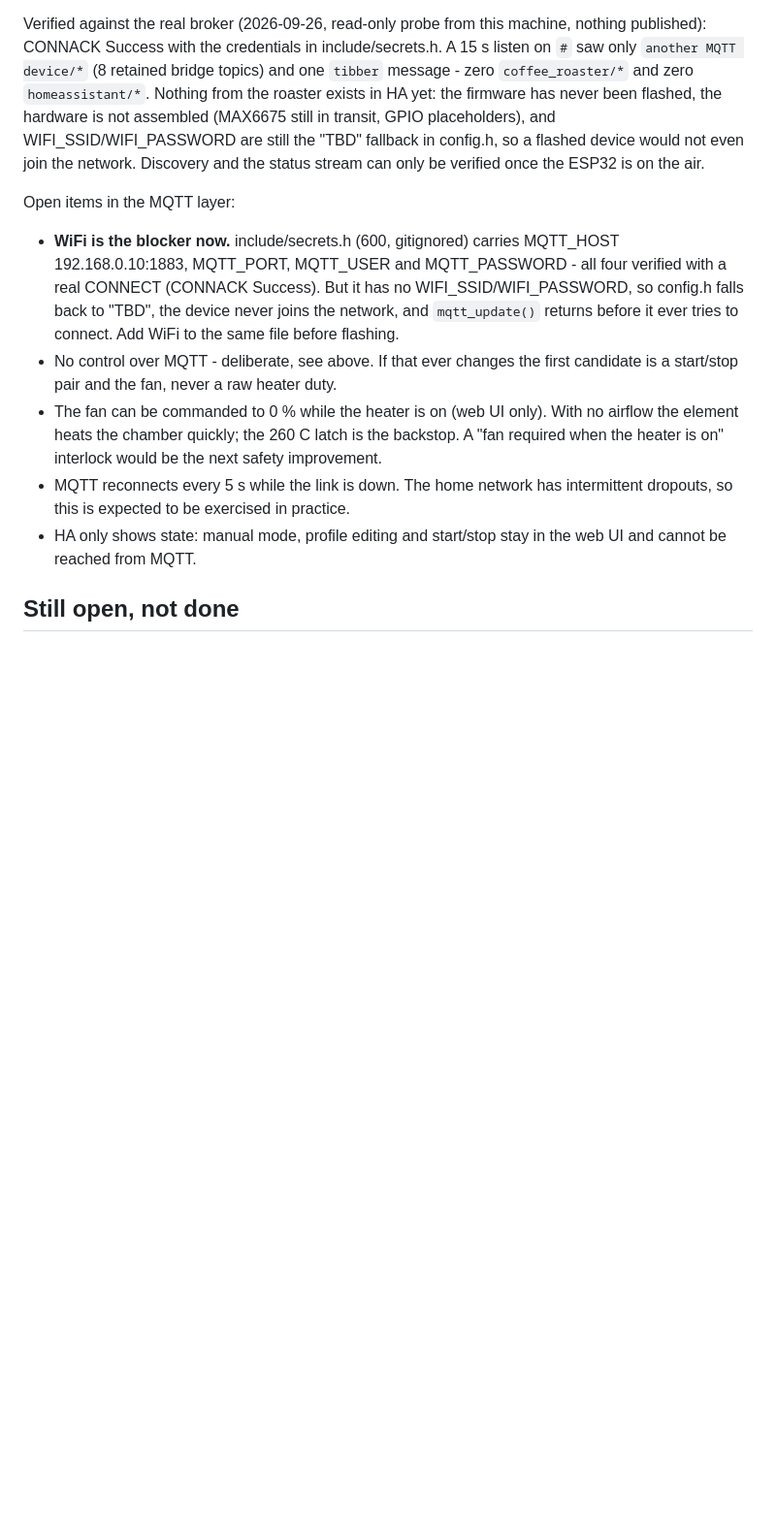
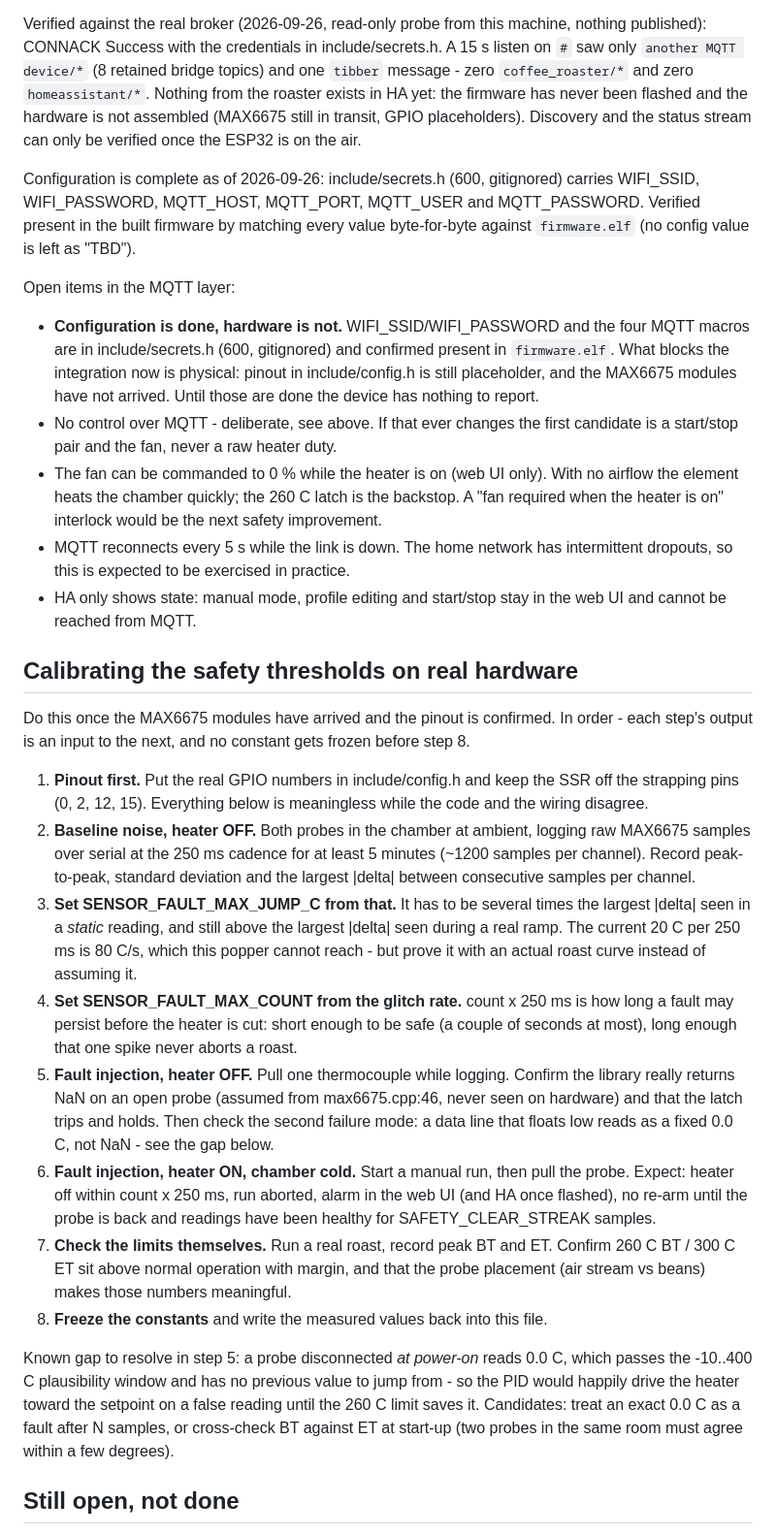
Before and after one commit to vemsom/esp32-coffee-roaster, a Markdown page: docs/firmware-notes.md, the part around the change. Shown at 97% size. GitHub-like rendering; blank space fills up the shorter version.

Commit message:
Verify the configured build and add the threshold calibration plan
WiFi and MQTT credentials are both in include/secrets.h now, so the docs that
still said "WiFi is TBD, add it before flashing" are wrong:

- Every config value was matched byte-for-byte against firmware.elf, and a host
  program compiled against config.h shows WIFI_SSID/WIFI_PASSWORD/MQTT_USER are
  no longer the "TBD" placeholder and MQTT_PORT resolves to 1883. (The two "TBD"
  byte sequences left in the ELF are the strcmp literal in mqtt_client.cpp.)
- HANDOVER and firmware-notes now say configuration is done and hardware/pinout
  is what blocks the integration.

Also adds "Calibrating the safety thresholds on real hardware": the ordered
checklist to run once the MAX6675 modules land - pinout, baseline noise, jump
and count thresholds derived from measured jitter, fault injection with the
heater off and on, verifying the limits against a real roast, and only then
freezing the constants. It records the known gap: a probe disconnected at
power-on reads 0.0 C, passes the -10..400 C window with no previous value to
jump from, and only the 260 C limit would catch it.

```diff
--- a/docs/firmware-notes.md
+++ b/docs/firmware-notes.md
@@ -116,19 +116,22 @@ machine, nothing published): CONNACK Success with the credentials in
 include/secrets.h. A 15 s listen on `#` saw only `another MQTT device/*` (8 retained
 bridge topics) and one `tibber` message - zero `coffee_roaster/*` and zero
 `homeassistant/*`. Nothing from the roaster exists in HA yet: the firmware has
-never been flashed, the hardware is not assembled (MAX6675 still in transit,
-GPIO placeholders), and WIFI_SSID/WIFI_PASSWORD are still the "TBD" fallback in
-config.h, so a flashed device would not even join the network. Discovery and
-the status stream can only be verified once the ESP32 is on the air.
+never been flashed and the hardware is not assembled (MAX6675 still in transit,
+GPIO placeholders). Discovery and the status stream can only be verified once
+the ESP32 is on the air.
+
+Configuration is complete as of 2026-09-26: include/secrets.h (600, gitignored)
+carries WIFI_SSID, WIFI_PASSWORD, MQTT_HOST, MQTT_PORT, MQTT_USER and
+MQTT_PASSWORD. Verified present in the built firmware by matching every value
+byte-for-byte against `firmware.elf` (no config value is left as "TBD").
 
 Open items in the MQTT layer:
 
-- **WiFi is the blocker now.** include/secrets.h (600, gitignored) carries
-  MQTT_HOST 192.168.0.10:1883, MQTT_PORT, MQTT_USER and MQTT_PASSWORD - all
-  four verified with a real CONNECT (CONNACK Success). But it has no
-  WIFI_SSID/WIFI_PASSWORD, so config.h falls back to "TBD", the device never
-  joins the network, and `mqtt_update()` returns before it ever tries to
-  connect. Add WiFi to the same file before flashing.
+- **Configuration is done, hardware is not.** WIFI_SSID/WIFI_PASSWORD and the
+  four MQTT macros are in include/secrets.h (600, gitignored) and confirmed
+  present in `firmware.elf`. What blocks the integration now is physical: pinout
+  in include/config.h is still placeholder, and the MAX6675 modules have not
+  arrived. Until those are done the device has nothing to report.
 - No control over MQTT - deliberate, see above. If that ever changes the first
   candidate is a start/stop pair and the fan, never a raw heater duty.
 - The fan can be commanded to 0 % while the heater is on (web UI only). With no
@@ -139,6 +142,49 @@ Open items in the MQTT layer:
   intermittent dropouts, so this is expected to be exercised in practice.
 - HA only shows state: manual mode, profile editing and start/stop stay in the
   web UI and cannot be reached from MQTT.
+
+## Calibrating the safety thresholds on real hardware
+
+Do this once the MAX6675 modules have arrived and the pinout is confirmed. In
+order - each step's output is an input to the next, and no constant gets frozen
+before step 8.
+
+1. **Pinout first.** Put the real GPIO numbers in include/config.h and keep the
+   SSR off the strapping pins (0, 2, 12, 15). Everything below is meaningless
+   while the code and the wiring disagree.
+2. **Baseline noise, heater OFF.** Both probes in the chamber at ambient,
+   logging raw MAX6675 samples over serial at the 250 ms cadence for at least
+   5 minutes (~1200 samples per channel). Record peak-to-peak, standard
+   deviation and the largest |delta| between consecutive samples per channel.
+3. **Set SENSOR_FAULT_MAX_JUMP_C from that.** It has to be several times the
+   largest |delta| seen in a *static* reading, and still above the largest
+   |delta| seen during a real ramp. The current 20 C per 250 ms is 80 C/s,
+   which this popper cannot reach - but prove it with an actual roast curve
+   instead of assuming it.
+4. **Set SENSOR_FAULT_MAX_COUNT from the glitch rate.** count x 250 ms is how
+   long a fault may persist before the heater is cut: short enough to be safe
+   (a couple of seconds at most), long enough that one spike never aborts a
+   roast.
+5. **Fault injection, heater OFF.** Pull one thermocouple while logging.
+   Confirm the library really returns NaN on an open probe (assumed from
+   max6675.cpp:46, never seen on hardware) and that the latch trips and holds.
+   Then check the second failure mode: a data line that floats low reads as a
+   fixed 0.0 C, not NaN - see the gap below.
+6. **Fault injection, heater ON, chamber cold.** Start a manual run, then pull
+   the probe. Expect: heater off within count x 250 ms, run aborted, alarm in
+   the web UI (and HA once flashed), no re-arm until the probe is back and
+   readings have been healthy for SAFETY_CLEAR_STREAK samples.
+7. **Check the limits themselves.** Run a real roast, record peak BT and ET.
+   Confirm 260 C BT / 300 C ET sit above normal operation with margin, and that
+   the probe placement (air stream vs beans) makes those numbers meaningful.
+8. **Freeze the constants** and write the measured values back into this file.
+
+Known gap to resolve in step 5: a probe disconnected *at power-on* reads
+0.0 C, which passes the -10..400 C plausibility window and has no previous
+value to jump from - so the PID would happily drive the heater toward the
+setpoint on a false reading until the 260 C limit saves it. Candidates: treat
+an exact 0.0 C as a fault after N samples, or cross-check BT against ET at
+start-up (two probes in the same room must agree within a few degrees).
 
 ## Still open, not done
 
```
